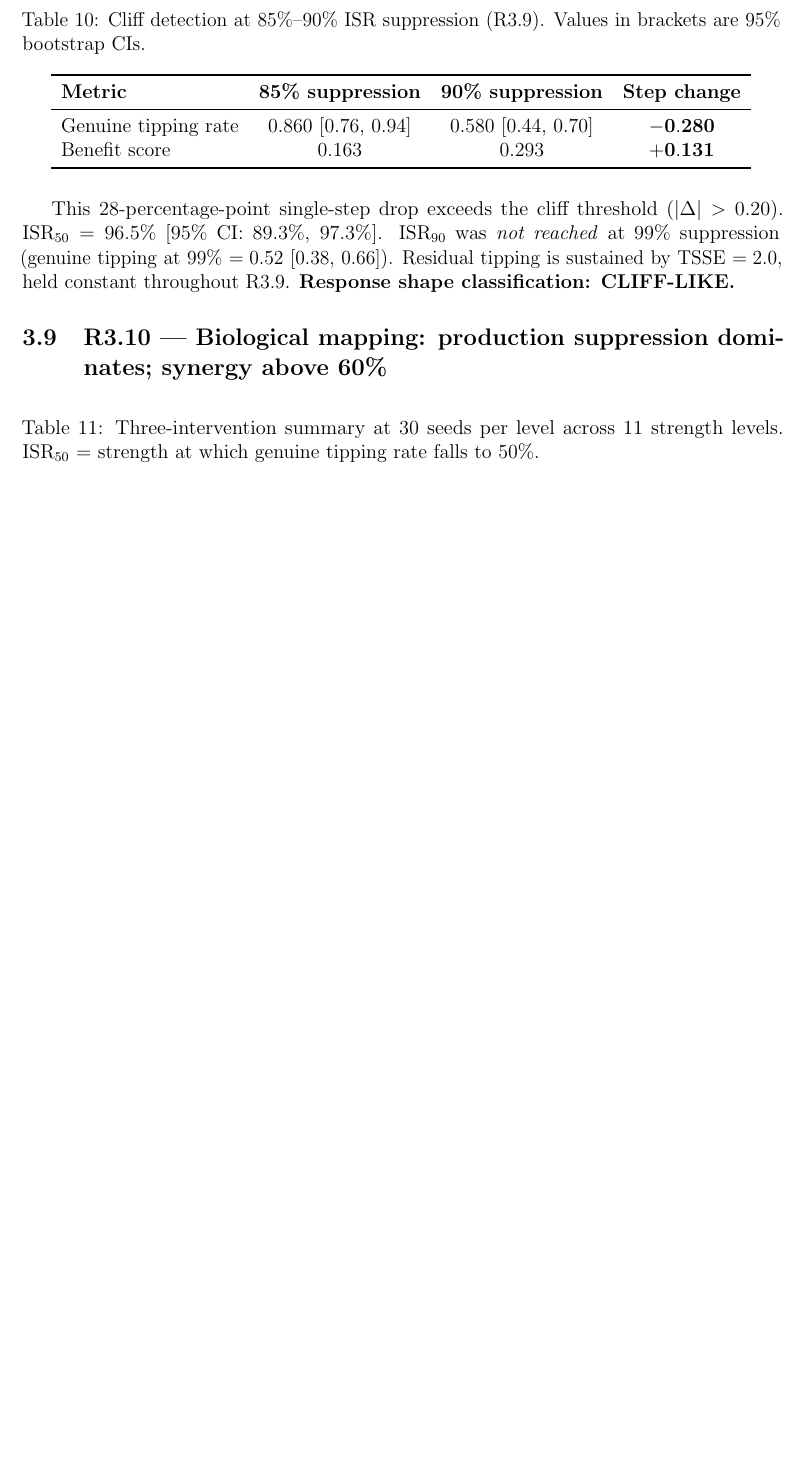
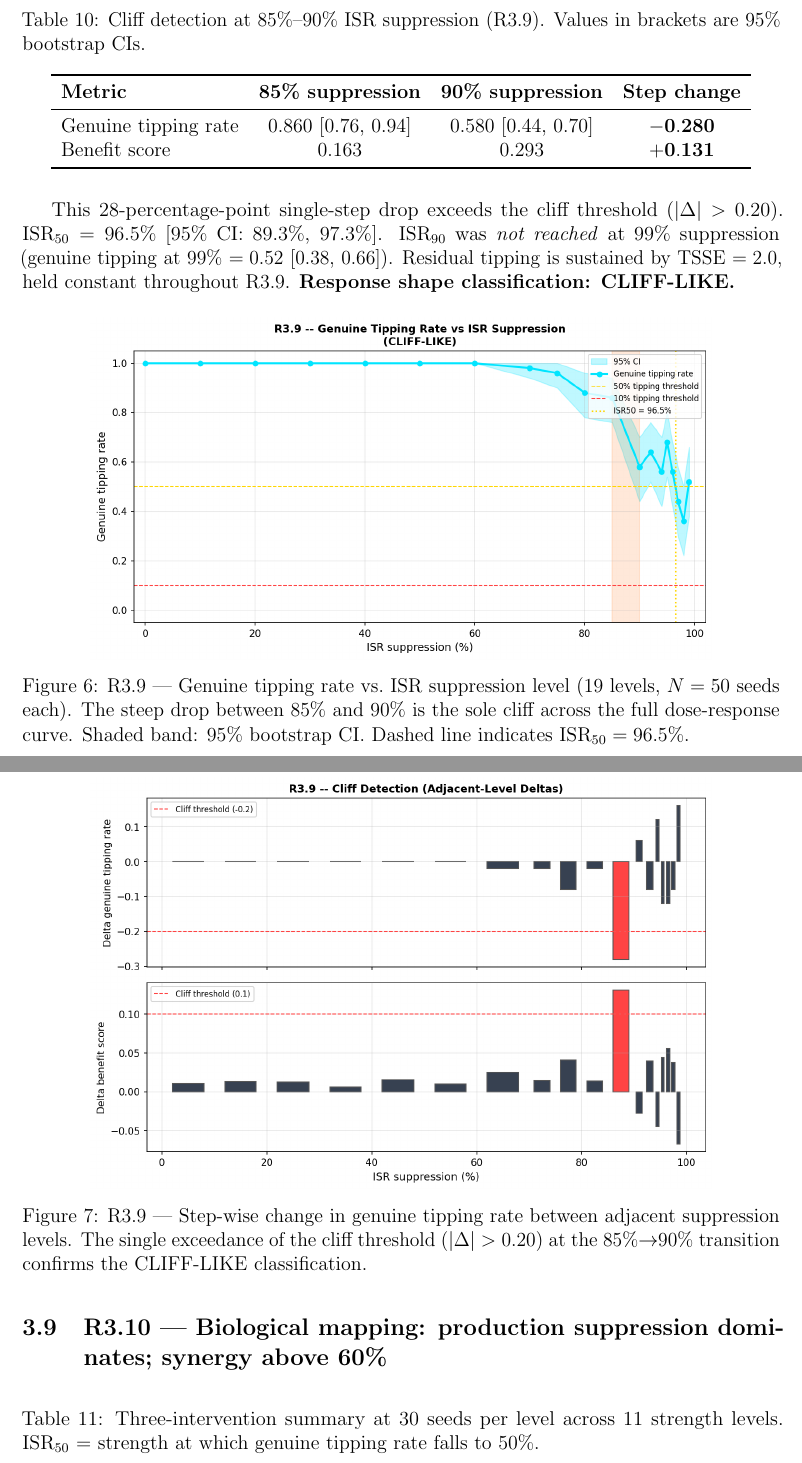
Before and after one commit to MaryamRezaeeNl/als-connectome, a LaTeX paper (manuscript/main_v2.tex): part of page 13 of 18 before the commit and two parts of pages 14 and 15 of 20 after it, the two joined at a grey line, cut so that both start at the same text, the shorter picture padded with empty space. Compiled offline with pdfLaTeX.

Commit message:
Add R3 figures to paper v2 LaTeX
12 PNG figures copied from results/ to manuscript/figures/:
- R3.8 (4 figs): heatmap tipping, benefit, synergy; bar chart scenarios
- R3.9 (6 figs): tipping rate, benefit, plateau, first death, cliff detection, overview
- R3.10 (2 figs): intervention comparison, plateau survivors

main_v2.tex updated: R3.10 fbox placeholder replaced with
includegraphics; R3.8 and R3.9 sections gain inline figures.
PDF recompiled: 20 pages, 598 KB (up from 18 pages, 286 KB).
R3.1/R3.5/R3.7 fbox placeholders retained (no figures generated yet).

Co-Authored-By: Claude Sonnet 4.6 <noreply@anthropic.com>

```diff
--- a/manuscript/main_v2.tex
+++ b/manuscript/main_v2.tex
@@ -591,0 +595 @@ of the bottleneck and cannot prevent tipping regardless of suppression depth.
+\caption{R3.8 --- Genuine tipping rate across the $5{\times}4$ ISR $\times$ glutamate
@@ -613,6 +632,24 @@ $\mathrm{ISR}_{50} = 96.5\%$ [95\% CI: 89.3\%, 97.3\%]. $\mathrm{ISR}_{90}$ was
 reached} at 99\% suppression (genuine tipping at 99\% $= 0.52$ [0.38, 0.66]). Residual
 tipping is sustained by TSSE $= 2.0$, held constant throughout R3.9. \textbf{Response shape
 classification: CLIFF-LIKE.}
+
+\begin{figure}[H]
+\centering
+\includegraphics[width=0.82\textwidth]{figures/fig1_tipping_rate.png}
+\caption{R3.9 --- Genuine tipping rate vs.\ ISR suppression level (19 levels, $N=50$ seeds
+each). The steep drop between 85\% and 90\% is the sole cliff across the full dose-response
+curve. Shaded band: 95\% bootstrap CI. Dashed line indicates $\mathrm{ISR}_{50} = 96.5\%$.}
+\label{fig:r39_tipping}
+\end{figure}
+
+\begin{figure}[H]
+\centering
+\includegraphics[width=0.82\textwidth]{figures/fig5_cliff_detection.png}
+\caption{R3.9 --- Step-wise change in genuine tipping rate between adjacent suppression levels.
+The single exceedance of the cliff threshold ($|\Delta| > 0.20$) at the 85\%$\to$90\% transition
+confirms the CLIFF-LIKE classification.}
+\label{fig:r39_cliff}
+\end{figure}
 
 \subsection{R3.10 --- Biological mapping: production suppression dominates; synergy above 60\%}
 
```
Also changed, not shown: manuscript/figures/bar_chart_key_scenarios.png (added), manuscript/figures/fig1_comparison.png (added), manuscript/figures/fig1_tipping_rate.png (added), manuscript/figures/fig2_benefit_score.png (added), manuscript/figures/fig2_plateau.png (added), manuscript/figures/fig3_plateau_survivors.png (added), manuscript/figures/fig4_first_death_step.png (added), manuscript/figures/fig5_cliff_detection.png (added), manuscript/figures/fig6_overview_panel.png (added), manuscript/figures/heatmap_benefit_score.png (added), manuscript/figures/heatmap_synergy.png (added), manuscript/figures/heatmap_tipping_rate.png (added), manuscript/main_v2.tex (27 more changed lines).
